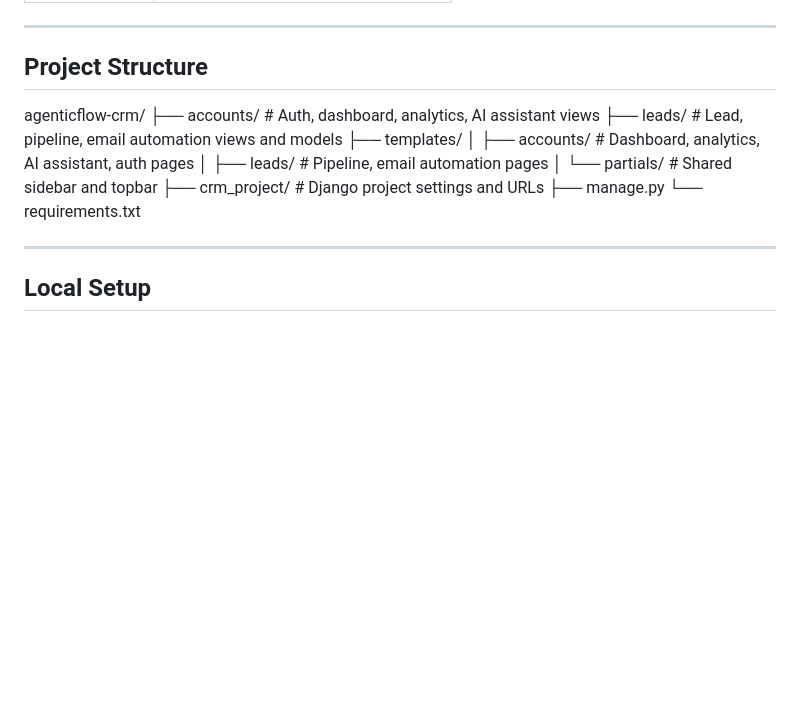
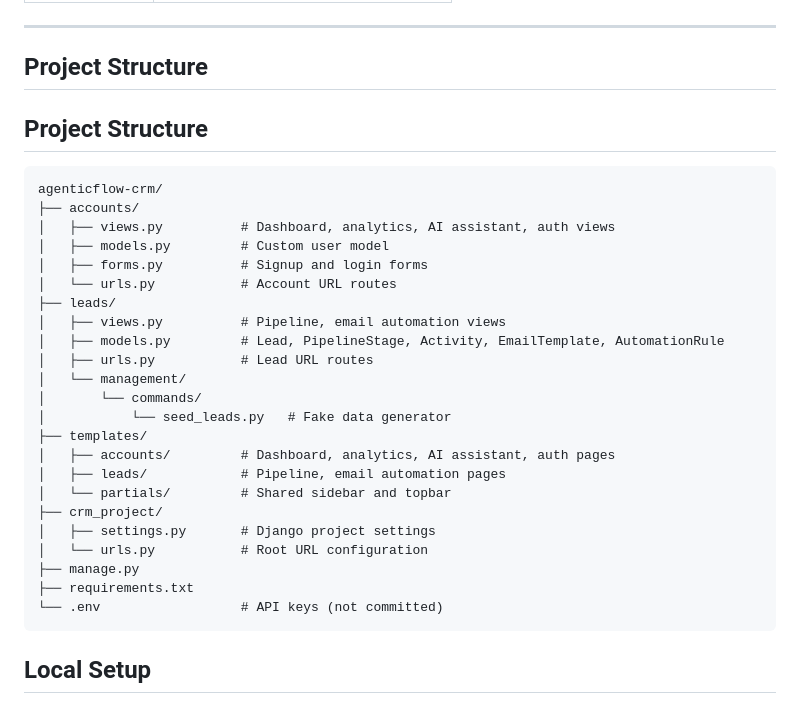
Before and after one commit to daudrobert517-sudo/Agentic_Flow_CRM, a Markdown page: README.md, the part around one of its changes. Drawn GitHub-style; blank space fills up the shorter version.

````diff
--- a/README.md
+++ b/README.md
@@ -66,18 +66,33 @@ An AI-powered Sales Pipeline CRM built with Django. Manage leads, automate email
 
 ## Project Structure
 
+## Project Structure
+
+```
 agenticflow-crm/
-├── accounts/          # Auth, dashboard, analytics, AI assistant views
-├── leads/             # Lead, pipeline, email automation views and models
+├── accounts/
+│   ├── views.py          # Dashboard, analytics, AI assistant, auth views
+│   ├── models.py         # Custom user model
+│   ├── forms.py          # Signup and login forms
+│   └── urls.py           # Account URL routes
+├── leads/
+│   ├── views.py          # Pipeline, email automation views
+│   ├── models.py         # Lead, PipelineStage, Activity, EmailTemplate, AutomationRule
+│   ├── urls.py           # Lead URL routes
+│   └── management/
+│       └── commands/
+│           └── seed_leads.py   # Fake data generator
 ├── templates/
-│   ├── accounts/      # Dashboard, analytics, AI assistant, auth pages
-│   ├── leads/         # Pipeline, email automation pages
-│   └── partials/      # Shared sidebar and topbar
-├── crm_project/       # Django project settings and URLs
+│   ├── accounts/         # Dashboard, analytics, AI assistant, auth pages
+│   ├── leads/            # Pipeline, email automation pages
+│   └── partials/         # Shared sidebar and topbar
+├── crm_project/
+│   ├── settings.py       # Django project settings
+│   └── urls.py           # Root URL configuration
 ├── manage.py
-└── requirements.txt
-
----
+├── requirements.txt
+└── .env                  # API keys (not committed)
+```
 
 ## Local Setup
 
````
Also changed, not shown: other parts of README.md (+0 -60 lines).
